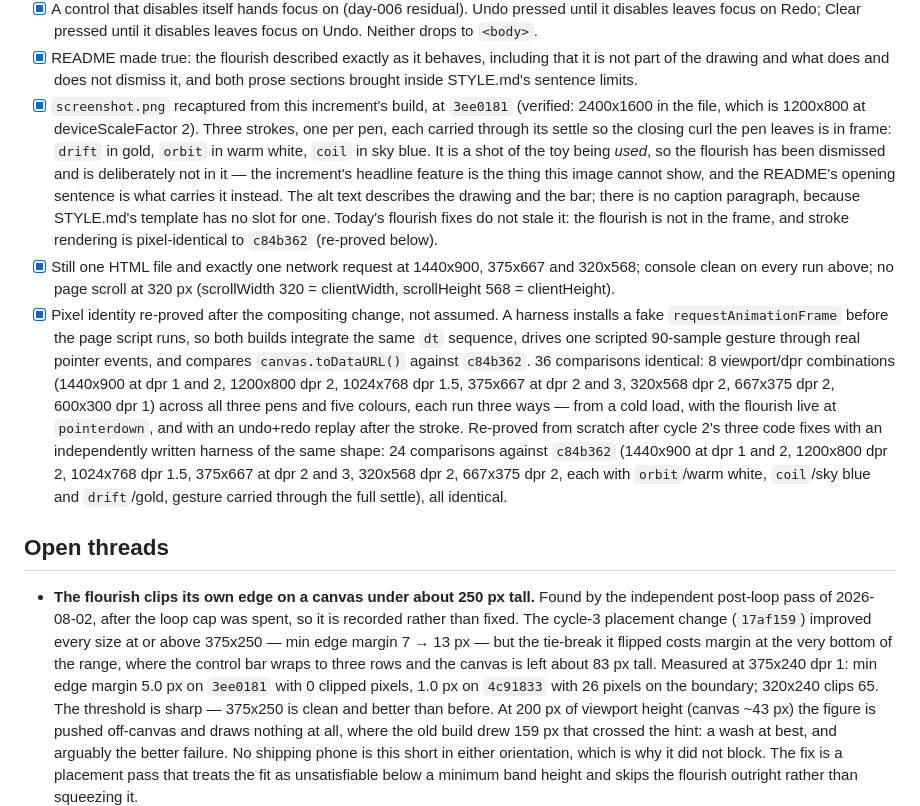
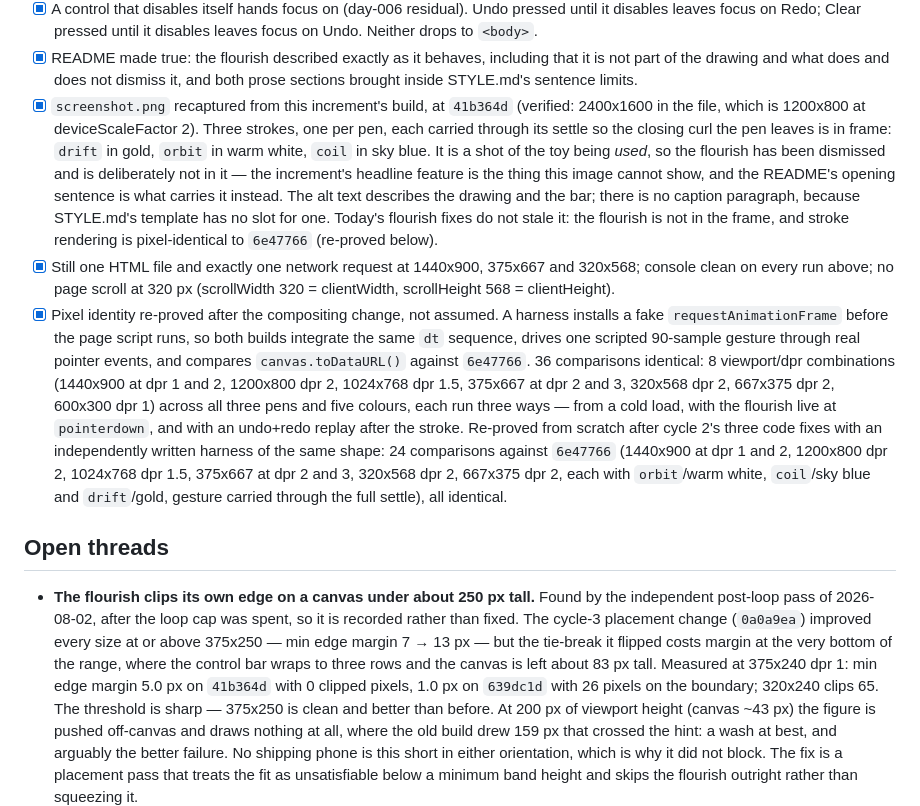
Before and after one commit to yinggarykairui/orbit-doodle, a Markdown page: PROJECT.md, the part around the change. GitHub-like rendering.

Commit message:
docs: PROJECT.md SHA citations remapped after the 2026-08-04 history rewrite
Authorship across all four factory repos was rewritten to the owner and
force-pushed; every commit SHA changed. The SHAs cited here were remapped
through filter-repo's commit-map. File content is untouched.

```diff
--- a/PROJECT.md
+++ b/PROJECT.md
@@ -461,7 +461,7 @@ obvious in a screenshot.
 - [x] README made true: the flourish described exactly as it behaves, including
       that it is not part of the drawing and what does and does not dismiss it,
       and both prose sections brought inside STYLE.md's sentence limits.
-- [x] `screenshot.png` recaptured from this increment's build, at `3ee0181`
+- [x] `screenshot.png` recaptured from this increment's build, at `41b364d`
       (verified: 2400x1600 in the file, which is 1200x800 at
       deviceScaleFactor 2). Three strokes, one per pen, each carried through
       its settle so the closing curl the pen leaves is in frame: `drift` in
@@ -472,7 +472,7 @@ obvious in a screenshot.
       alt text describes the drawing and the bar; there is no caption paragraph,
       because STYLE.md's template has no slot for one. Today's flourish fixes
       do not stale it: the flourish is not in the frame, and stroke rendering
-      is pixel-identical to `c84b362` (re-proved below).
+      is pixel-identical to `6e47766` (re-proved below).
 - [x] Still one HTML file and exactly one network request at 1440x900, 375x667
       and 320x568; console clean on every run above; no page scroll at 320 px
       (scrollWidth 320 = clientWidth, scrollHeight 568 = clientHeight).
@@ -480,14 +480,14 @@ obvious in a screenshot.
       harness installs a fake `requestAnimationFrame` before the page script
       runs, so both builds integrate the same `dt` sequence, drives one scripted
       90-sample gesture through real pointer events, and compares
-      `canvas.toDataURL()` against `c84b362`. 36 comparisons identical: 8
+      `canvas.toDataURL()` against `6e47766`. 36 comparisons identical: 8
       viewport/dpr combinations (1440x900 at dpr 1 and 2, 1200x800 dpr 2,
       1024x768 dpr 1.5, 375x667 at dpr 2 and 3, 320x568 dpr 2, 667x375 dpr 2,
       600x300 dpr 1) across all three pens and five colours, each run three
       ways — from a cold load, with the flourish live at `pointerdown`, and
       with an undo+redo replay after the stroke. Re-proved from scratch after
       cycle 2's three code fixes with an independently written harness of the
-      same shape: 24 comparisons against `c84b362` (1440x900 at dpr 1 and 2,
+      same shape: 24 comparisons against `6e47766` (1440x900 at dpr 1 and 2,
       1200x800 dpr 2, 1024x768 dpr 1.5, 375x667 at dpr 2 and 3, 320x568 dpr 2,
       667x375 dpr 2, each with `orbit`/warm white, `coil`/sky blue and
       `drift`/gold, gesture carried through the full settle), all identical.
@@ -497,11 +497,11 @@ obvious in a screenshot.
 - **The flourish clips its own edge on a canvas under about 250 px tall.**
   Found by the independent post-loop pass of 2026-08-02, after the loop cap was
   spent, so it is recorded rather than fixed. The cycle-3 placement change
-  (`17af159`) improved every size at or above 375x250 — min edge margin 7 → 13 px
+  (`0a0a9ea`) improved every size at or above 375x250 — min edge margin 7 → 13 px
   — but the tie-break it flipped costs margin at the very bottom of the range,
   where the control bar wraps to three rows and the canvas is left about 83 px
-  tall. Measured at 375x240 dpr 1: min edge margin 5.0 px on `3ee0181` with 0
-  clipped pixels, 1.0 px on `4c91833` with 26 pixels on the boundary; 320x240
+  tall. Measured at 375x240 dpr 1: min edge margin 5.0 px on `41b364d` with 0
+  clipped pixels, 1.0 px on `639dc1d` with 26 pixels on the boundary; 320x240
   clips 65. The threshold is sharp — 375x250 is clean and better than before.
   At 200 px of viewport height (canvas ~43 px) the figure is pushed off-canvas
   and draws nothing at all, where the old build drew 159 px that crossed the
```
